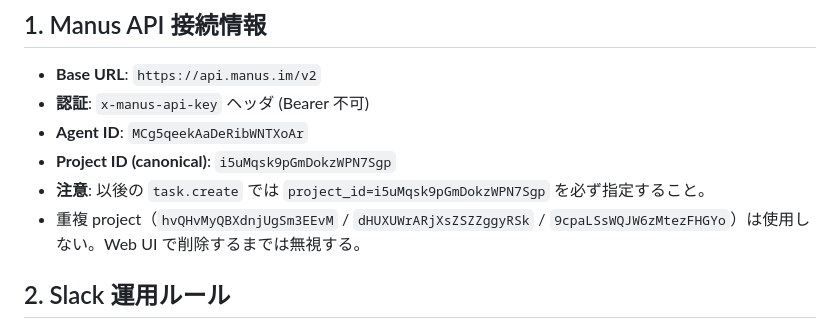
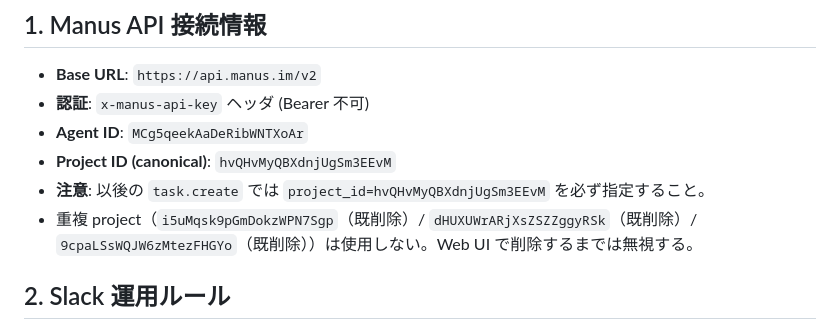
Before and after one commit to onoderakosen89/tengcle-corporate, a Markdown page: tengcle-syndicate/handoff/MANUS_OPS_RULES.md, the part around the change. Rendered like a GitHub page.

Commit message:
ops(manus): switch canonical project_id to hvQHvMyQBXdnjUgSm3EEvM (i5u... was deleted in cleanup)

```diff
--- a/tengcle-syndicate/handoff/MANUS_OPS_RULES.md
+++ b/tengcle-syndicate/handoff/MANUS_OPS_RULES.md
@@ -15,9 +15,9 @@
 - **Base URL**: `https://api.manus.im/v2`
 - **認証**: `x-manus-api-key` ヘッダ (Bearer 不可)
 - **Agent ID**: `MCg5qeekAaDeRibWNTXoAr`
-- **Project ID (canonical)**: `i5uMqsk9pGmDokzWPN7Sgp`
-- **注意**: 以後の `task.create` では `project_id=i5uMqsk9pGmDokzWPN7Sgp` を必ず指定すること。
-- 重複 project（`hvQHvMyQBXdnjUgSm3EEvM` / `dHUXUWrARjXsZSZZggyRSk` / `9cpaLSsWQJW6zMtezFHGYo`）は使用しない。Web UI で削除するまでは無視する。
+- **Project ID (canonical)**: `hvQHvMyQBXdnjUgSm3EEvM`
+- **注意**: 以後の `task.create` では `project_id=hvQHvMyQBXdnjUgSm3EEvM` を必ず指定すること。
+- 重複 project（`i5uMqsk9pGmDokzWPN7Sgp`（既削除）/ `dHUXUWrARjXsZSZZggyRSk`（既削除）/ `9cpaLSsWQJW6zMtezFHGYo`（既削除））は使用しない。Web UI で削除するまでは無視する。
 
 ## 2. Slack 運用ルール
 - `#task-board` と `#manus-co` を読むときは **必ずスレッド本体まで含めて読む**（`slack_read_channel` で `Thread: N replies` がある投稿は `slack_read_thread` でフル取得）。タスク着手前と完了報告前の合計 2 回必ず実行する。
```
Also changed, not shown: tengcle-syndicate/handoff/CHAIRMAN_CHEATSHEET.md (+4 -4 lines).
